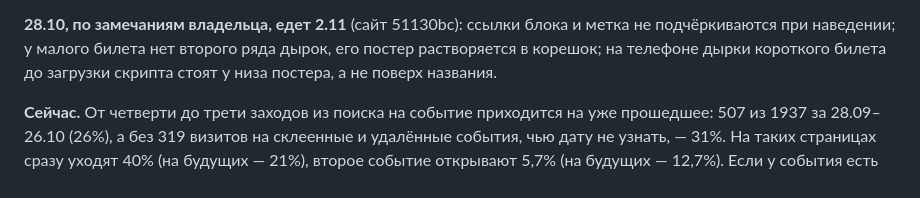
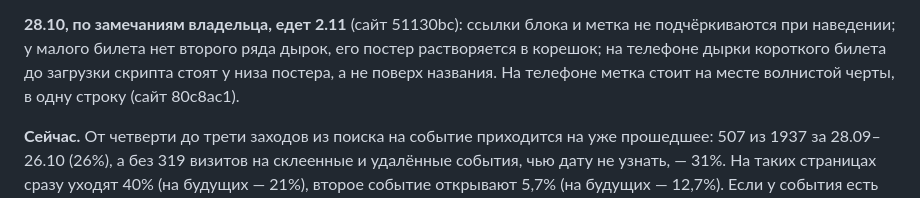
Before and after one commit to kudab-ru/kudab-infra, a Markdown page: docs/BACKLOG.md, the part around the change. Rendered like a GitHub page.

Commit message:
Пин: прошедшее событие — на телефоне метка «прошло, а похожее…» на месте волнистой черты — сайт 80c8ac1; BACKLOG пункт 37
Co-Authored-By: Claude Opus 5.5 <noreply@anthropic.com>

```diff
--- a/docs/BACKLOG.md
+++ b/docs/BACKLOG.md
@@ -1116,7 +1116,8 @@ e651ec8): описания с HTML-тегами (на стенде 66, Янде
 
 **28.10, по замечаниям владельца, едет 2.11** (сайт 51130bc): ссылки блока и метка не подчёркиваются при наведении;
 у малого билета нет второго ряда дырок, его постер растворяется в корешок; на телефоне дырки короткого билета
-до загрузки скрипта стоят у низа постера, а не поверх названия.
+до загрузки скрипта стоят у низа постера, а не поверх названия. На телефоне метка стоит на месте волнистой черты,
+в одну строку (сайт 80c8ac1).
 
 **Сейчас.** От четверти до трети заходов из поиска на событие приходится на уже прошедшее: 507 из 1937
 за 28.09–26.10 (26%), а без 319 визитов на склеенные и удалённые события, чью дату не узнать, — 31%. На таких страницах сразу уходят 40% (на будущих — 21%), второе событие
```
